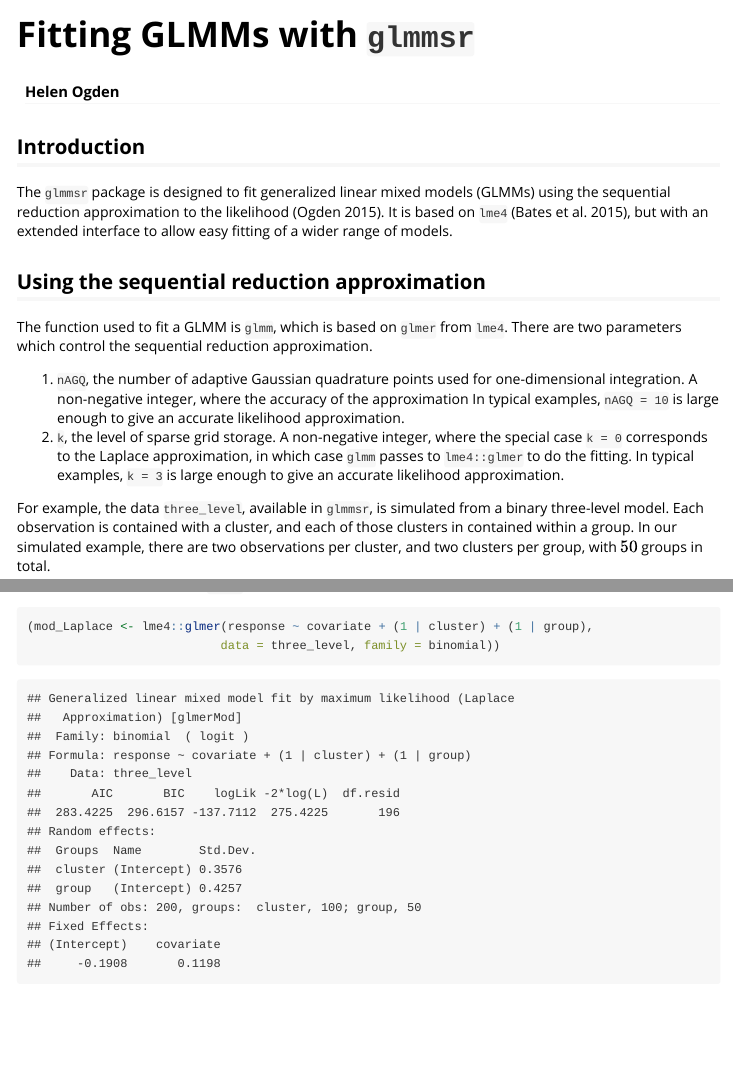
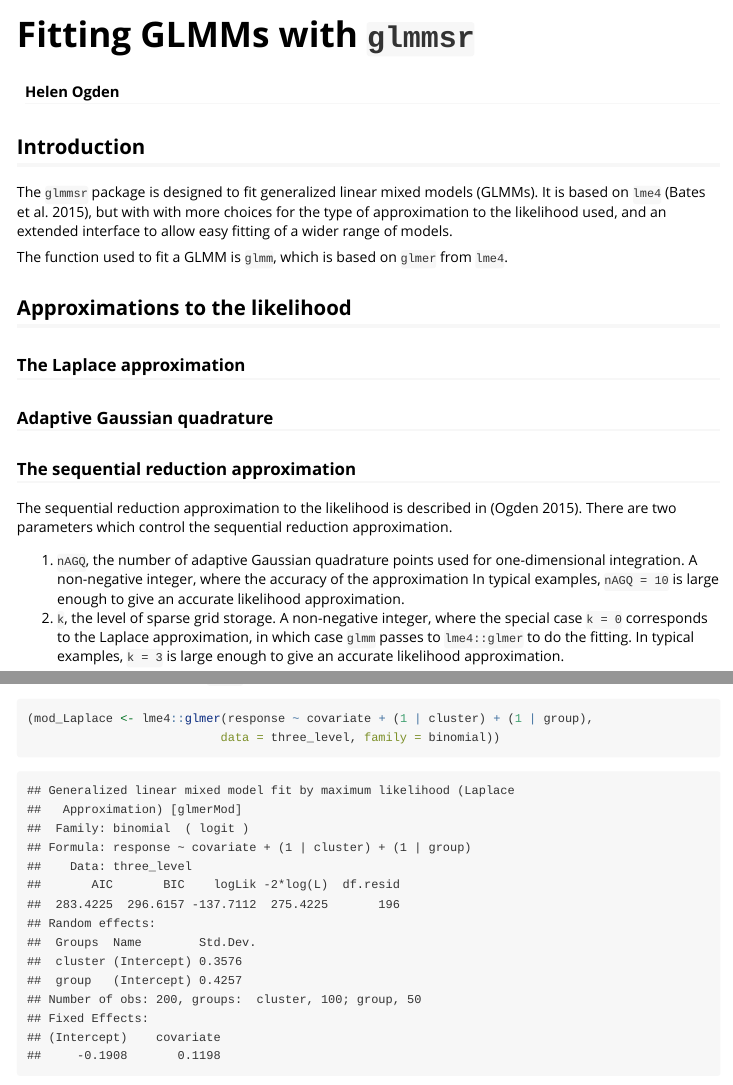
Before and after one commit to heogden/glmmsr, an R Markdown document (vignettes/glmmsr-vignette.Rmd): the page in a window 1100 px wide, from its top, and a second part further down, joined at a grey line. Rendered offline with R 4.5, knitr and Pandoc, with nearby package versions; some code elsewhere in the file could not run offline.

Commit message:
new draft for vignette

```diff
--- a/vignettes/glmmsr-vignette.Rmd
+++ b/vignettes/glmmsr-vignette.Rmd
@@ -14,13 +14,25 @@
 ## Introduction
 
 The `glmmsr` package is designed to fit generalized linear mixed
-models (GLMMs) using the sequential reduction approximation to the likelihood
-[@Ogden2015]. It is based on `lme4` [@lme4], but with an extended interface
+models (GLMMs). It is based on `lme4` [@lme4], but with
+with more choices for the type of approximation to the likelihood used,
+and an extended interface
 to allow easy fitting of a wider range of models.
 
-## Using the sequential reduction approximation
 The function used to fit a GLMM is `glmm`, which is based on `glmer` from
-`lme4`. There are two parameters which control the sequential reduction
+`lme4`.
+
+
+## Approximations to the likelihood
+
+### The Laplace approximation
+
+### Adaptive Gaussian quadrature
+
+### The sequential reduction approximation
+The sequential reduction approximation to the likelihood is described in
+[@Ogden2015].
+ There are two parameters which control the sequential reduction
 approximation.
 
  1. `nAGQ`, the number of adaptive Gaussian quadrature points
```
Also changed, not shown: vignettes/glmmsr-vignette.Rmd (4 more changed lines).
